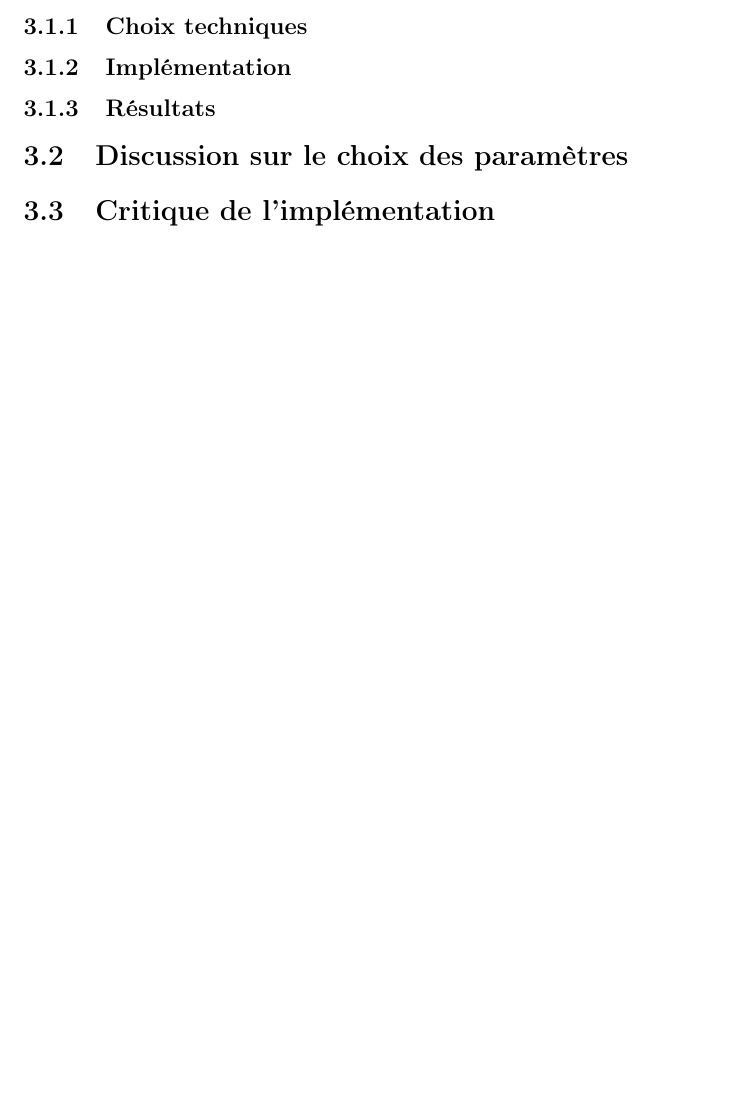
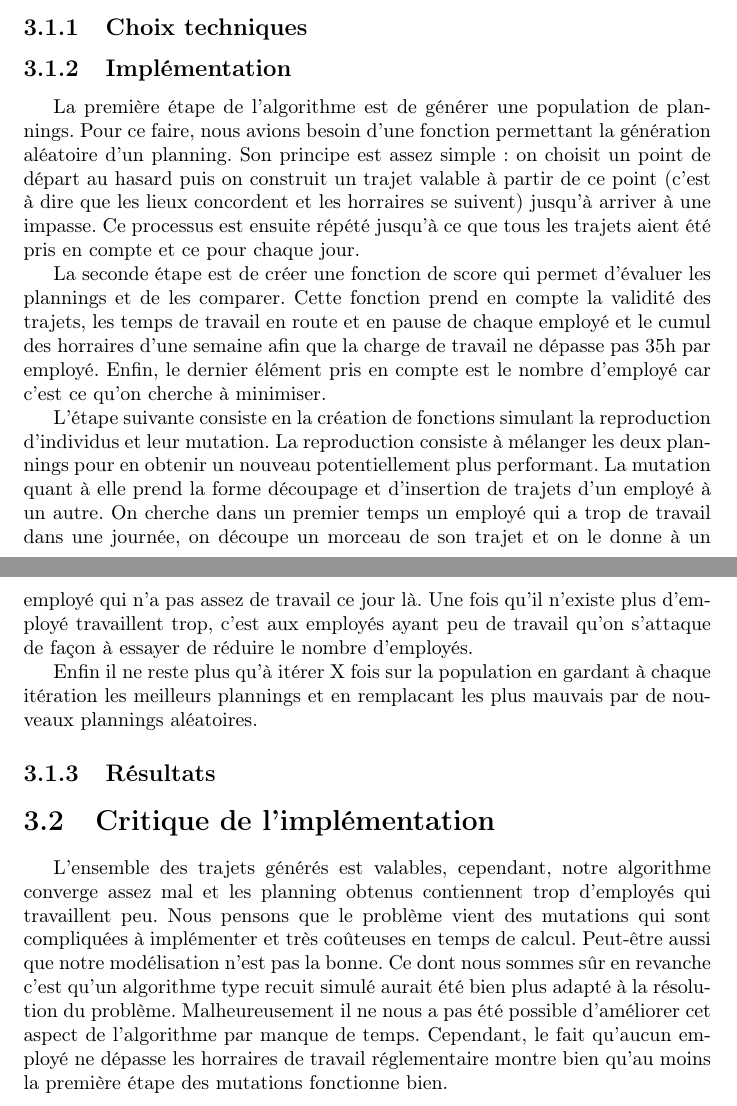
Before and after one commit to reidakdumont/ODNL1, a LaTeX document (rapport/rapport.tex): part of page 7 of 8 before the commit and two parts of pages 7 and 8 of 9 after it, the two joined at a grey line, cut so that both start at the same text, the shorter picture padded with empty space. Compiled offline with pdfLaTeX.

Commit message:
Add: problème 2, 2 parties. Conclusion générale problème 2

```diff
--- a/rapport/rapport.tex
+++ b/rapport/rapport.tex
@@ -153,11 +156,38 @@ Un des problèmes rencontrés au départ est que dans de nombreux cas on tombait
 
 \subsection{Implémentation}
 
+La première étape de l'algorithme est de générer une population de plannings. Pour ce faire, nous avions besoin d'une
+fonction permettant la génération aléatoire d'un planning. Son principe est assez simple: on choisit un point de départ
+au hasard puis on construit un trajet valable à partir de ce point (c'est à dire que les lieux concordent et les
+horraires se suivent) jusqu'à arriver à une impasse. Ce processus est ensuite répété jusqu'à ce que tous les trajets
+aient été pris en compte et ce pour chaque jour.
+
+La seconde étape est de créer une fonction de score qui permet d'évaluer les plannings et de les comparer. Cette
+fonction prend en compte la validité des trajets, les temps de travail en route et en pause de chaque employé et le cumul des horraires
+d'une semaine afin que la charge de travail ne dépasse pas 35h par employé. Enfin, le dernier élément pris en compte est
+le nombre d'employé car c'est ce qu'on cherche à minimiser.
+
+L'étape suivante consiste en la création de fonctions simulant la reproduction d'individus et leur mutation. La
+reproduction consiste à mélanger les deux plannings pour en obtenir un nouveau potentiellement plus performant. La
+mutation quant à elle prend la forme découpage et d'insertion de trajets d'un employé à un autre. On cherche dans un
+premier temps un employé qui a trop de travail dans une journée, on découpe un morceau de son trajet et on le donne à un
+employé qui n'a pas assez de travail ce jour là. Une fois qu'il n'existe plus d'employé travaillent trop, c'est aux
+employés ayant peu de travail qu'on s'attaque de façon à essayer de réduire le nombre d'employés.
+
+Enfin il ne reste plus qu'à itérer X fois sur la population en gardant à chaque itération les meilleurs plannings et en
+remplacant les plus mauvais par de nouveaux plannings aléatoires.
+
 \subsection{Résultats}
-
-\section{Discussion sur le choix des paramètres}
 
 \section{Critique de l'implémentation}
 
+L'ensemble des trajets générés est valables, cependant, notre algorithme converge assez mal et les planning obtenus
+contiennent trop d'employés qui travaillent peu. Nous pensons que le problème vient des mutations qui sont compliquées à
+implémenter et très coûteuses en temps de calcul. Peut-être aussi que notre modélisation n'est pas la bonne. Ce dont
+nous sommes sûr en revanche c'est qu'un algorithme type recuit simulé aurait été bien plus adapté à la résolution du
+problème. Malheureusement il ne nous a pas été possible d'améliorer cet aspect
+de l'algorithme par manque de temps. Cependant, le fait qu'aucun employé ne dépasse les horraires de travail
+réglementaire montre bien qu'au moins la première étape des mutations fonctionne bien.
+
 \chapter{Conclusion générale}
 Pour ce qui concerne le premier problème, on s'aperçoit que les résultats obtenus avec notre recuit simulé amélioré ne sont pas si mauvais et tourne assez vite même si l'on reste parfois coincé dans un minimum local trop longtemps et que l'on atteint pas la meilleure valeur connus.
```
Also changed, not shown: rapport/rapport.tex (7 more changed lines).
